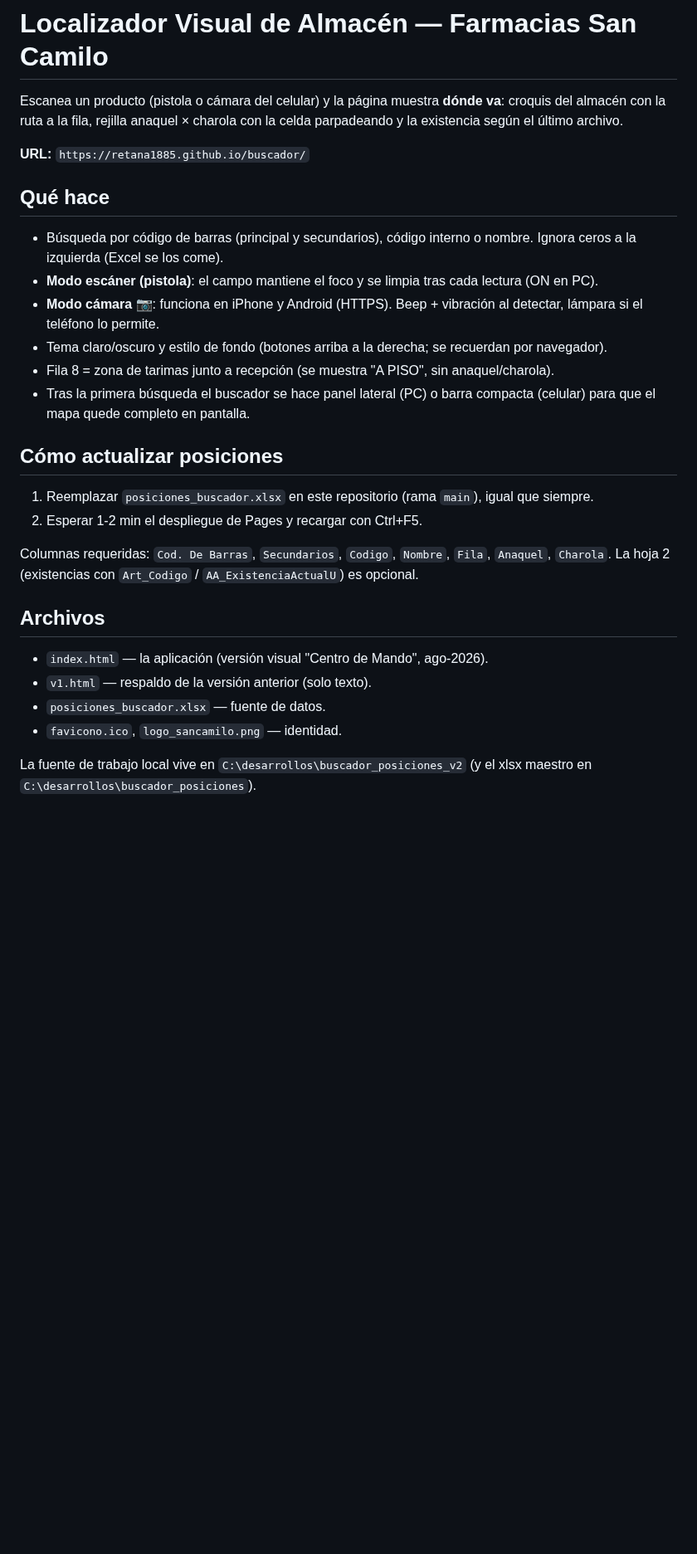
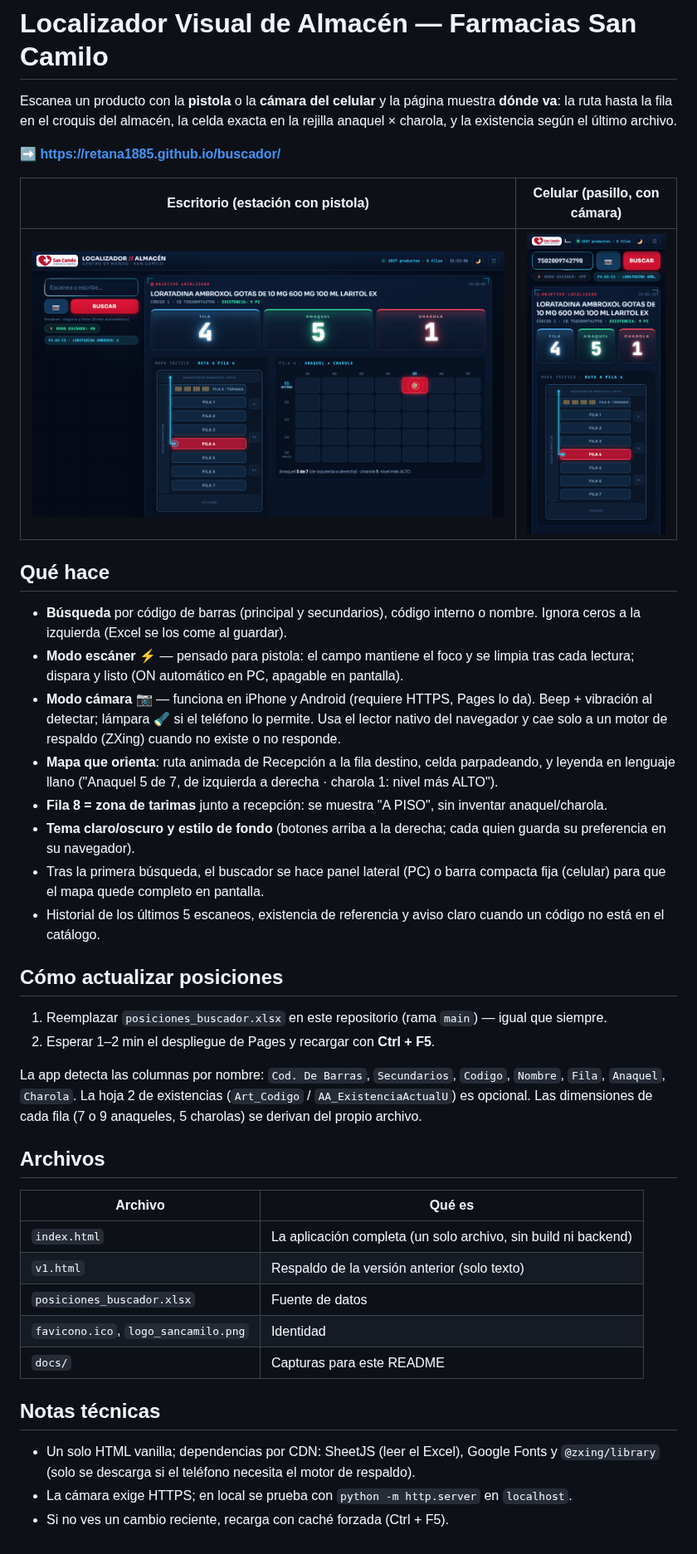
Before and after one commit to retana1885/buscador, a Markdown page: README.md, the part around the change. Shown at 83% size. Rendered like a GitHub page; pictures changed too: docs/captura-celular.png (added), docs/captura-escritorio.png (added); blank space fills up the shorter version.

Commit message:
docs: README con capturas reales y guia de uso/actualizacion
Co-Authored-By: Claude Opus 5 (1M context) <noreply@anthropic.com>

```diff
--- a/README.md
+++ b/README.md
@@ -1,37 +1,58 @@
 # Localizador Visual de Almacén — Farmacias San Camilo
 
-Escanea un producto (pistola o cámara del celular) y la página muestra **dónde va**:
-croquis del almacén con la ruta a la fila, rejilla anaquel × charola con la celda
-parpadeando y la existencia según el último archivo.
+Escanea un producto con la **pistola** o la **cámara del celular** y la página muestra
+**dónde va**: la ruta hasta la fila en el croquis del almacén, la celda exacta en la
+rejilla anaquel × charola, y la existencia según el último archivo.
 
-**URL:** `https://retana1885.github.io/buscador/`
+**➡️ https://retana1885.github.io/buscador/**
+
+| Escritorio (estación con pistola) | Celular (pasillo, con cámara) |
+|:---:|:---:|
+| ![Vista de escritorio](docs/captura-escritorio.png) | ![Vista en celular](docs/captura-celular.png) |
 
 ## Qué hace
 
-- Búsqueda por código de barras (principal y secundarios), código interno o nombre.
-  Ignora ceros a la izquierda (Excel se los come).
-- **Modo escáner (pistola)**: el campo mantiene el foco y se limpia tras cada lectura (ON en PC).
-- **Modo cámara** 📷: funciona en iPhone y Android (HTTPS). Beep + vibración al detectar,
-  lámpara si el teléfono lo permite.
-- Tema claro/oscuro y estilo de fondo (botones arriba a la derecha; se recuerdan por navegador).
-- Fila 8 = zona de tarimas junto a recepción (se muestra "A PISO", sin anaquel/charola).
-- Tras la primera búsqueda el buscador se hace panel lateral (PC) o barra compacta (celular)
-  para que el mapa quede completo en pantalla.
+- **Búsqueda** por código de barras (principal y secundarios), código interno o nombre.
+  Ignora ceros a la izquierda (Excel se los come al guardar).
+- **Modo escáner** ⚡ — pensado para pistola: el campo mantiene el foco y se limpia tras
+  cada lectura; dispara y listo (ON automático en PC, apagable en pantalla).
+- **Modo cámara** 📷 — funciona en iPhone y Android (requiere HTTPS, Pages lo da).
+  Beep + vibración al detectar; lámpara 🔦 si el teléfono lo permite. Usa el lector nativo
+  del navegador y cae solo a un motor de respaldo (ZXing) cuando no existe o no responde.
+- **Mapa que orienta**: ruta animada de Recepción a la fila destino, celda parpadeando,
+  y leyenda en lenguaje llano ("Anaquel 5 de 7, de izquierda a derecha · charola 1: nivel más ALTO").
+- **Fila 8 = zona de tarimas** junto a recepción: se muestra "A PISO", sin inventar
+  anaquel/charola.
+- **Tema claro/oscuro y estilo de fondo** (botones arriba a la derecha; cada quien guarda
+  su preferencia en su navegador).
+- Tras la primera búsqueda, el buscador se hace panel lateral (PC) o barra compacta fija
+  (celular) para que el mapa quede completo en pantalla.
+- Historial de los últimos 5 escaneos, existencia de referencia y aviso claro cuando un
+  código no está en el catálogo.
 
 ## Cómo actualizar posiciones
 
-1. Reemplazar `posiciones_buscador.xlsx` en este repositorio (rama `main`), igual que siempre.
-2. Esperar 1-2 min el despliegue de Pages y recargar con Ctrl+F5.
+1. Reemplazar `posiciones_buscador.xlsx` en este repositorio (rama `main`) — igual que siempre.
+2. Esperar 1–2 min el despliegue de Pages y recargar con **Ctrl + F5**.
 
-Columnas requeridas: `Cod. De Barras`, `Secundarios`, `Codigo`, `Nombre`, `Fila`, `Anaquel`,
-`Charola`. La hoja 2 (existencias con `Art_Codigo` / `AA_ExistenciaActualU`) es opcional.
+La app detecta las columnas por nombre: `Cod. De Barras`, `Secundarios`, `Codigo`,
+`Nombre`, `Fila`, `Anaquel`, `Charola`. La hoja 2 de existencias
+(`Art_Codigo` / `AA_ExistenciaActualU`) es opcional. Las dimensiones de cada fila
+(7 o 9 anaqueles, 5 charolas) se derivan del propio archivo.
 
 ## Archivos
 
-- `index.html` — la aplicación (versión visual "Centro de Mando", ago-2026).
-- `v1.html` — respaldo de la versión anterior (solo texto).
-- `posiciones_buscador.xlsx` — fuente de datos.
-- `favicono.ico`, `logo_sancamilo.png` — identidad.
+| Archivo | Qué es |
+|---|---|
+| `index.html` | La aplicación completa (un solo archivo, sin build ni backend) |
+| `v1.html` | Respaldo de la versión anterior (solo texto) |
+| `posiciones_buscador.xlsx` | Fuente de datos |
+| `favicono.ico`, `logo_sancamilo.png` | Identidad |
+| `docs/` | Capturas para este README |
 
-La fuente de trabajo local vive en `C:\desarrollos\buscador_posiciones_v2` (y el xlsx
-maestro en `C:\desarrollos\buscador_posiciones`).
+## Notas técnicas
+
+- Un solo HTML vanilla; dependencias por CDN: SheetJS (leer el Excel), Google Fonts y
+  `@zxing/library` (solo se descarga si el teléfono necesita el motor de respaldo).
+- La cámara exige HTTPS; en local se prueba con `python -m http.server` en `localhost`.
+- Si no ves un cambio reciente, recarga con caché forzada (Ctrl + F5).
```
